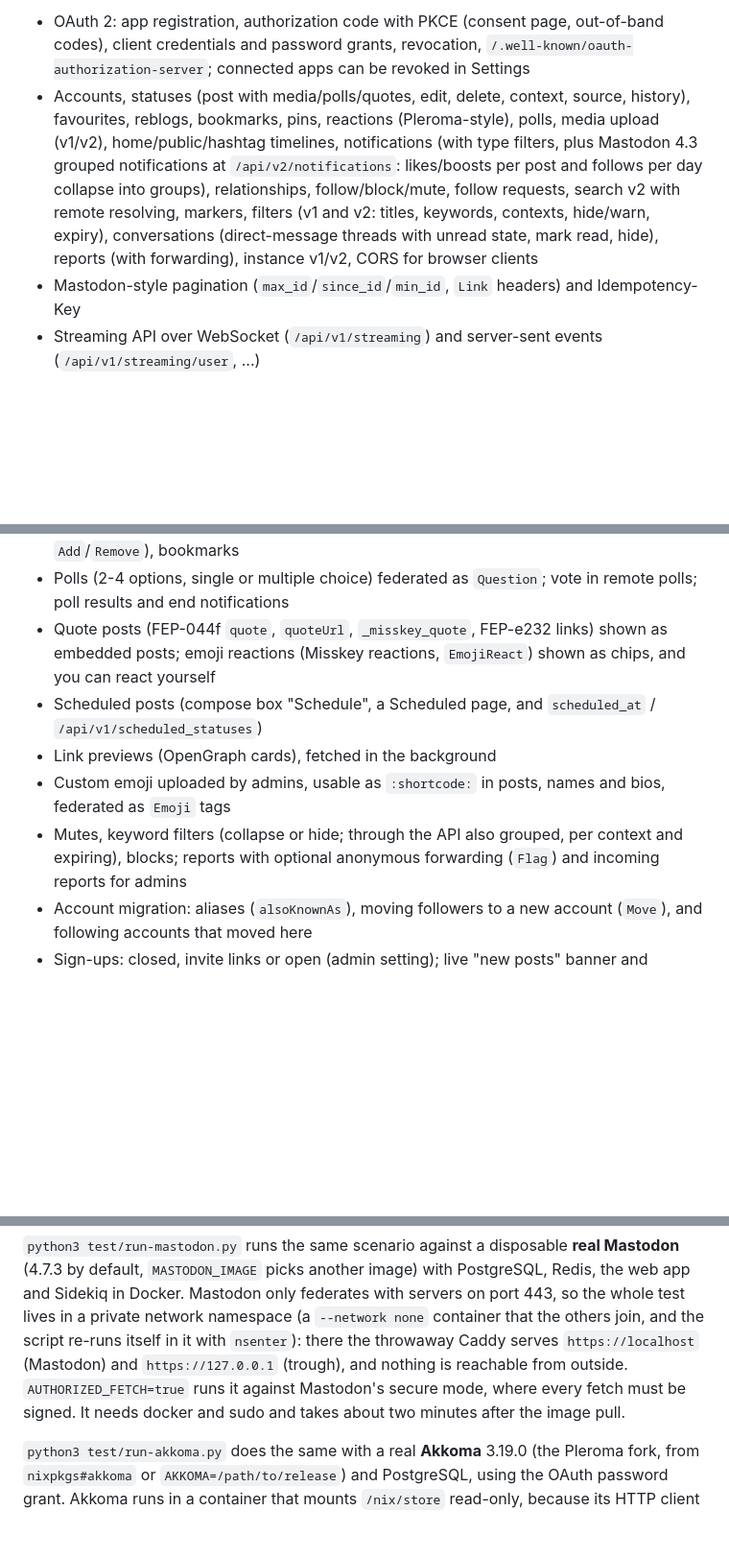
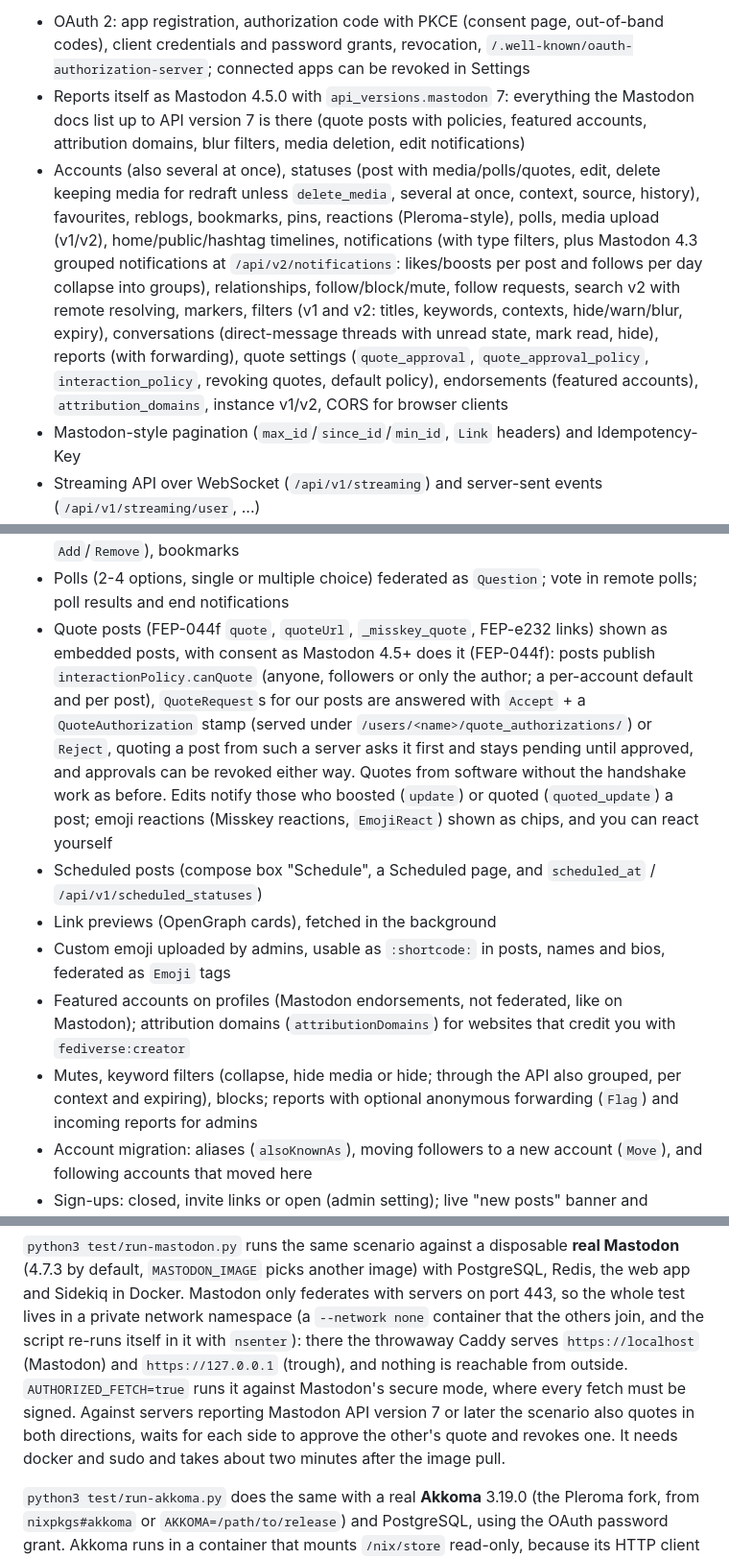
Before and after one commit to slopinger/trough, a Markdown page: README.md, 3 parts joined by grey strips. Shown at 96% size. Rendered like a GitHub page; blank space fills up the shorter version.

Commit message:
docs: quote approval, featured accounts and the Mastodon 4.5 API

```diff
--- a/README.md
+++ b/README.md
@@ -50,12 +50,18 @@ Running instance: **https://fedi.freifick.net**
 - OAuth 2: app registration, authorization code with PKCE (consent page, out-of-band codes), client
   credentials and password grants, revocation, `/.well-known/oauth-authorization-server`; connected apps
   can be revoked in Settings
-- Accounts, statuses (post with media/polls/quotes, edit, delete, context, source, history), favourites,
+- Reports itself as Mastodon 4.5.0 with `api_versions.mastodon` 7: everything the Mastodon docs list up to
+  API version 7 is there (quote posts with policies, featured accounts, attribution domains, blur filters,
+  media deletion, edit notifications)
+- Accounts (also several at once), statuses (post with media/polls/quotes, edit, delete keeping media for
+  redraft unless `delete_media`, several at once, context, source, history), favourites,
   reblogs, bookmarks, pins, reactions (Pleroma-style), polls, media upload (v1/v2), home/public/hashtag
   timelines, notifications (with type filters, plus Mastodon 4.3 grouped notifications at
   `/api/v2/notifications`: likes/boosts per post and follows per day collapse into groups), relationships, follow/block/mute, follow requests, search v2
-  with remote resolving, markers, filters (v1 and v2: titles, keywords, contexts, hide/warn, expiry), conversations (direct-message threads with unread state, mark
-  read, hide), reports (with forwarding), instance v1/v2, CORS
+  with remote resolving, markers, filters (v1 and v2: titles, keywords, contexts, hide/warn/blur, expiry), conversations (direct-message threads with unread state, mark
+  read, hide), reports (with forwarding), quote settings (`quote_approval`, `quote_approval_policy`,
+  `interaction_policy`, revoking quotes, default policy), endorsements (featured accounts),
+  `attribution_domains`, instance v1/v2, CORS
   for browser clients
 - Mastodon-style pagination (`max_id`/`since_id`/`min_id`, `Link` headers) and Idempotency-Key
 - Streaming API over WebSocket (`/api/v1/streaming`) and server-sent events (`/api/v1/streaming/user`, ...)
@@ -83,12 +89,20 @@ Running instance: **https://fedi.freifick.net**
 - Edit your posts (with an edit history), pin up to 5 to your profile (featured collection, `Add`/`Remove`), bookmarks
 - Polls (2-4 options, single or multiple choice) federated as `Question`; vote in remote polls; poll results
   and end notifications
-- Quote posts (FEP-044f `quote`, `quoteUrl`, `_misskey_quote`, FEP-e232 links) shown as embedded posts;
+- Quote posts (FEP-044f `quote`, `quoteUrl`, `_misskey_quote`, FEP-e232 links) shown as embedded posts,
+  with consent as Mastodon 4.5+ does it (FEP-044f): posts publish `interactionPolicy.canQuote` (anyone,
+  followers or only the author; a per-account default and per post), `QuoteRequest`s for our posts are
+  answered with `Accept` + a `QuoteAuthorization` stamp (served under `/users/<name>/quote_authorizations/`)
+  or `Reject`, quoting a post from such a server asks it first and stays pending until approved, and
+  approvals can be revoked either way. Quotes from software without the handshake work as before.
+  Edits notify those who boosted (`update`) or quoted (`quoted_update`) a post;
   emoji reactions (Misskey reactions, `EmojiReact`) shown as chips, and you can react yourself
 - Scheduled posts (compose box "Schedule", a Scheduled page, and `scheduled_at` / `/api/v1/scheduled_statuses`)
 - Link previews (OpenGraph cards), fetched in the background
 - Custom emoji uploaded by admins, usable as `:shortcode:` in posts, names and bios, federated as `Emoji` tags
-- Mutes, keyword filters (collapse or hide; through the API also grouped, per context and expiring), blocks; reports with optional anonymous forwarding (`Flag`)
+- Featured accounts on profiles (Mastodon endorsements, not federated, like on Mastodon); attribution
+  domains (`attributionDomains`) for websites that credit you with `fediverse:creator`
+- Mutes, keyword filters (collapse, hide media or hide; through the API also grouped, per context and expiring), blocks; reports with optional anonymous forwarding (`Flag`)
   and incoming reports for admins
 - Account migration: aliases (`alsoKnownAs`), moving followers to a new account (`Move`), and following
   accounts that moved here
@@ -175,7 +189,9 @@ Mastodon only federates with servers on port 443, so the whole test lives in a p
 (a `--network none` container that the others join, and the script re-runs itself in it with `nsenter`):
 there the throwaway Caddy serves `https://localhost` (Mastodon) and `https://127.0.0.1` (trough), and
 nothing is reachable from outside. `AUTHORIZED_FETCH=true` runs it against Mastodon's secure mode, where
-every fetch must be signed. It needs docker and sudo and takes about two minutes after the image pull.
+every fetch must be signed. Against servers reporting Mastodon API version 7 or later the scenario also
+quotes in both directions, waits for each side to approve the other's quote and revokes one. It needs
+docker and sudo and takes about two minutes after the image pull.
 
 `python3 test/run-akkoma.py` does the same with a real **Akkoma** 3.19.0 (the Pleroma fork, from
 `nixpkgs#akkoma` or `AKKOMA=/path/to/release`) and PostgreSQL, using the OAuth password grant. Akkoma
```
Also changed, not shown: other parts of README.md (+2 -1 lines), CLAUDE.md (+3 -0 lines).
